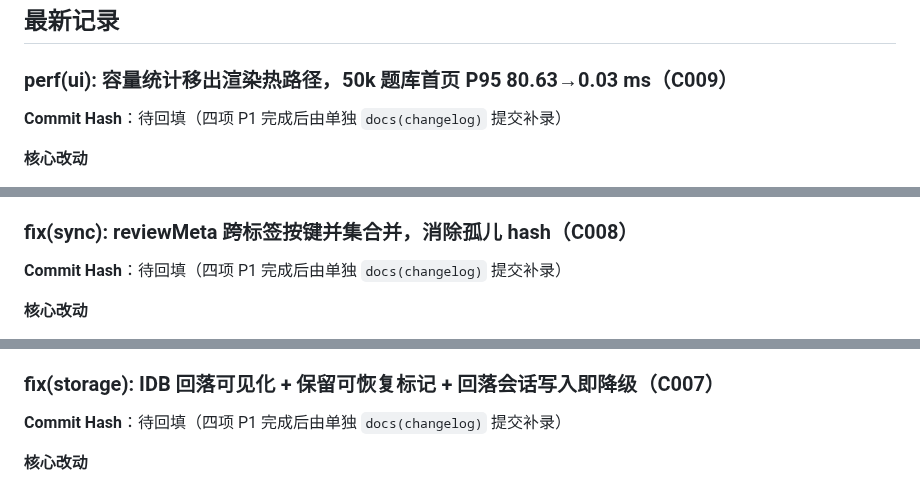
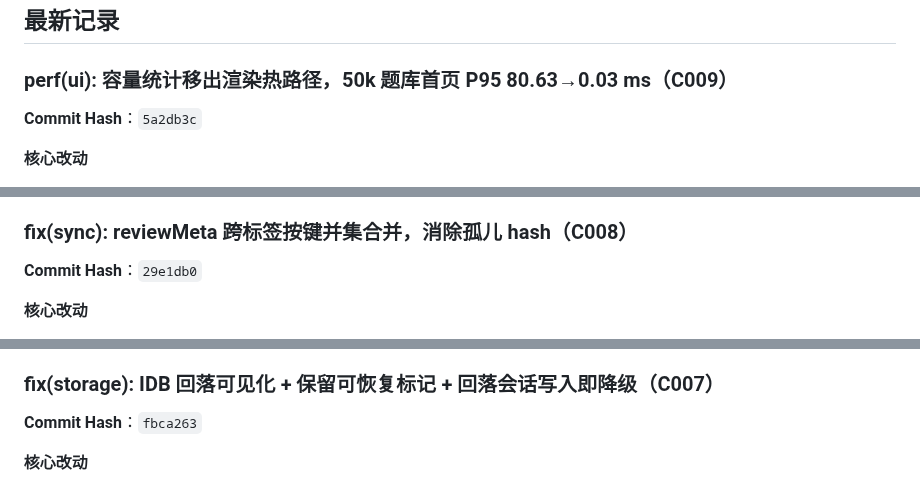
Before and after one commit to idcu/qforge, a Markdown page: CHANGELOG.internal.md, 3 parts joined by grey strips. Drawn GitHub-style.

Commit message:
docs(changelog): 回填 P1 四项真实提交 hash
C006 d5a369f：导入容量预检 + 落盘确认 + 失败回滚
C007 fbca263：IDB 回落可见化 + 保留可恢复标记 + 回落会话写入即降级
C008 29e1db0：reviewMeta 跨标签按键并集合并
C009 5a2db3c：容量统计移出渲染热路径（50k/IDB 首页 P95 80.63→0.03ms）

仅改 CHANGELOG.internal.md 的 Commit Hash 字段，不动代码与阈值。
复核：check-changelog 0 处违约；docs-check --static 全部一致。

```diff
--- a/CHANGELOG.internal.md
+++ b/CHANGELOG.internal.md
@@ -11,7 +11,7 @@
 
 ### perf(ui): 容量统计移出渲染热路径，50k 题库首页 P95 80.63→0.03 ms（C009）
 
-**Commit Hash**：待回填（四项 P1 完成后由单独 `docs(changelog)` 提交补录）
+**Commit Hash**：`5a2db3c`
 
 **核心改动**
 - `js/utils/quota.js`：新增 `meter` 快照（`ready/used/limit/backend/at/dirty`）与 `valueBytes`（唯一字节口径：
@@ -59,7 +59,7 @@
 
 ### fix(sync): reviewMeta 跨标签按键并集合并，消除孤儿 hash（C008）
 
-**Commit Hash**：待回填（四项 P1 完成后由单独 `docs(changelog)` 提交补录）
+**Commit Hash**：`29e1db0`
 
 **核心改动**
 - `js/utils/review-merge.js`：新增纯函数 `ReviewMerge.mergeMeta(local, remote)`——`keys` 并集、`count` 恒等于
@@ -91,7 +91,7 @@
 
 ### fix(storage): IDB 回落可见化 + 保留可恢复标记 + 回落会话写入即降级（C007）
 
-**Commit Hash**：待回填（四项 P1 完成后由单独 `docs(changelog)` 提交补录）
+**Commit Hash**：`fbca263`
 
 **核心改动**
 - `js/data/store.js`：新增唯一回落收口 `Store.enterFallback(kind, detail, available)`，`fallbackReason` 只保留三类规范值
```
Also changed, not shown: other parts of CHANGELOG.internal.md (+1 -1 lines).
